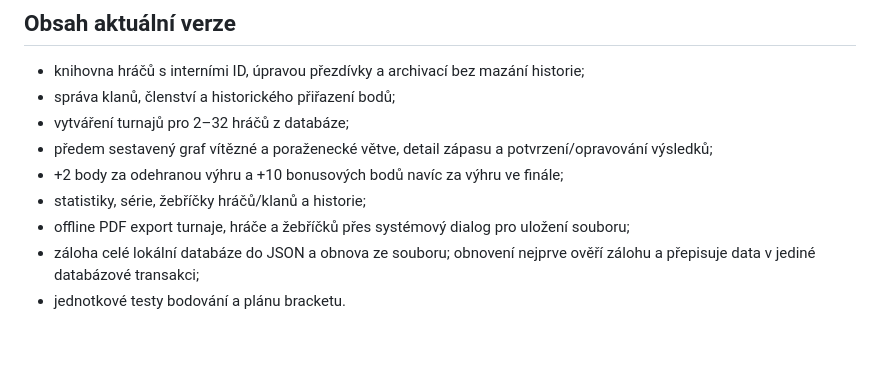
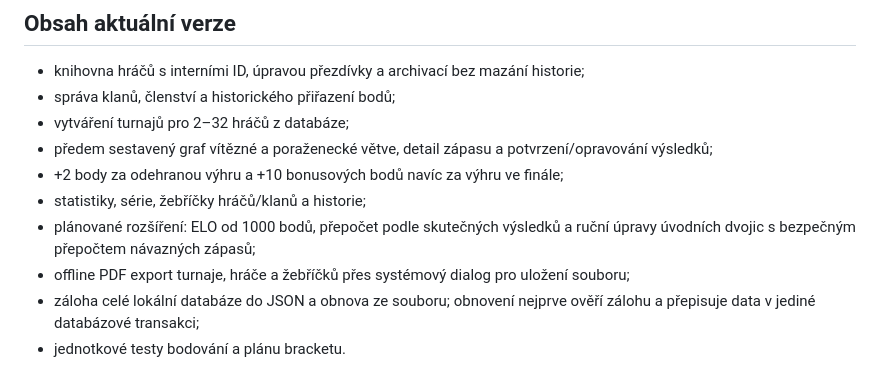
Before and after one commit to karmankor/MagicHeroesTournamentManager, a Markdown page: README.md, the part around the change. Drawn GitHub-style; blank space fills up the shorter version.

Commit message:
Document requested ELO and manual pairing improvements

```diff
--- a/README.md
+++ b/README.md
@@ -10,6 +10,7 @@ Nativní aplikace pro Android v Kotlinu, Jetpack Compose a Room. Data zůstávaj
 - předem sestavený graf vítězné a poraženecké větve, detail zápasu a potvrzení/opravování výsledků;
 - +2 body za odehranou výhru a +10 bonusových bodů navíc za výhru ve finále;
 - statistiky, série, žebříčky hráčů/klanů a historie;
+- plánované rozšíření: ELO od 1000 bodů, přepočet podle skutečných výsledků a ruční úpravy úvodních dvojic s bezpečným přepočtem návazných zápasů;
 - offline PDF export turnaje, hráče a žebříčků přes systémový dialog pro uložení souboru;
 - záloha celé lokální databáze do JSON a obnova ze souboru; obnovení nejprve ověří zálohu a přepisuje data v jediné databázové transakci;
 - jednotkové testy bodování a plánu bracketu.
```
